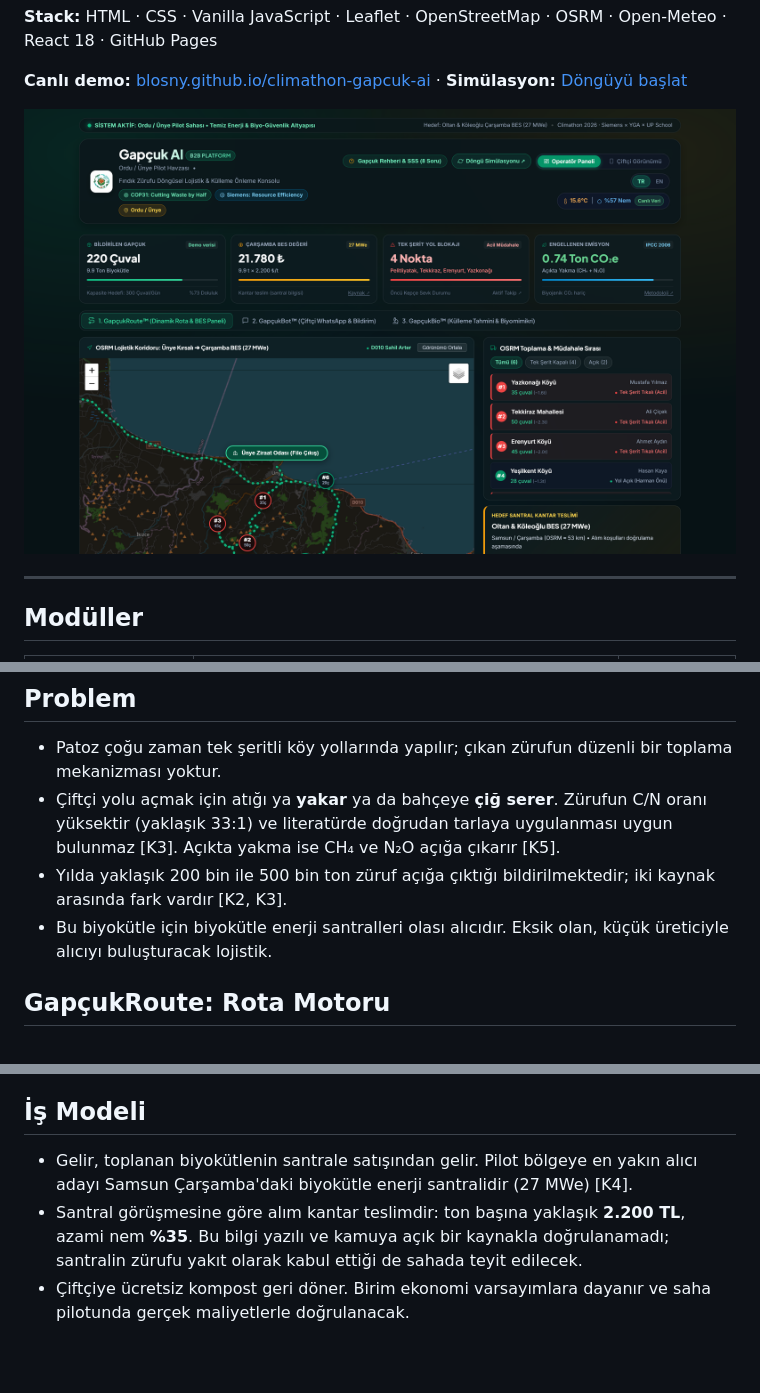
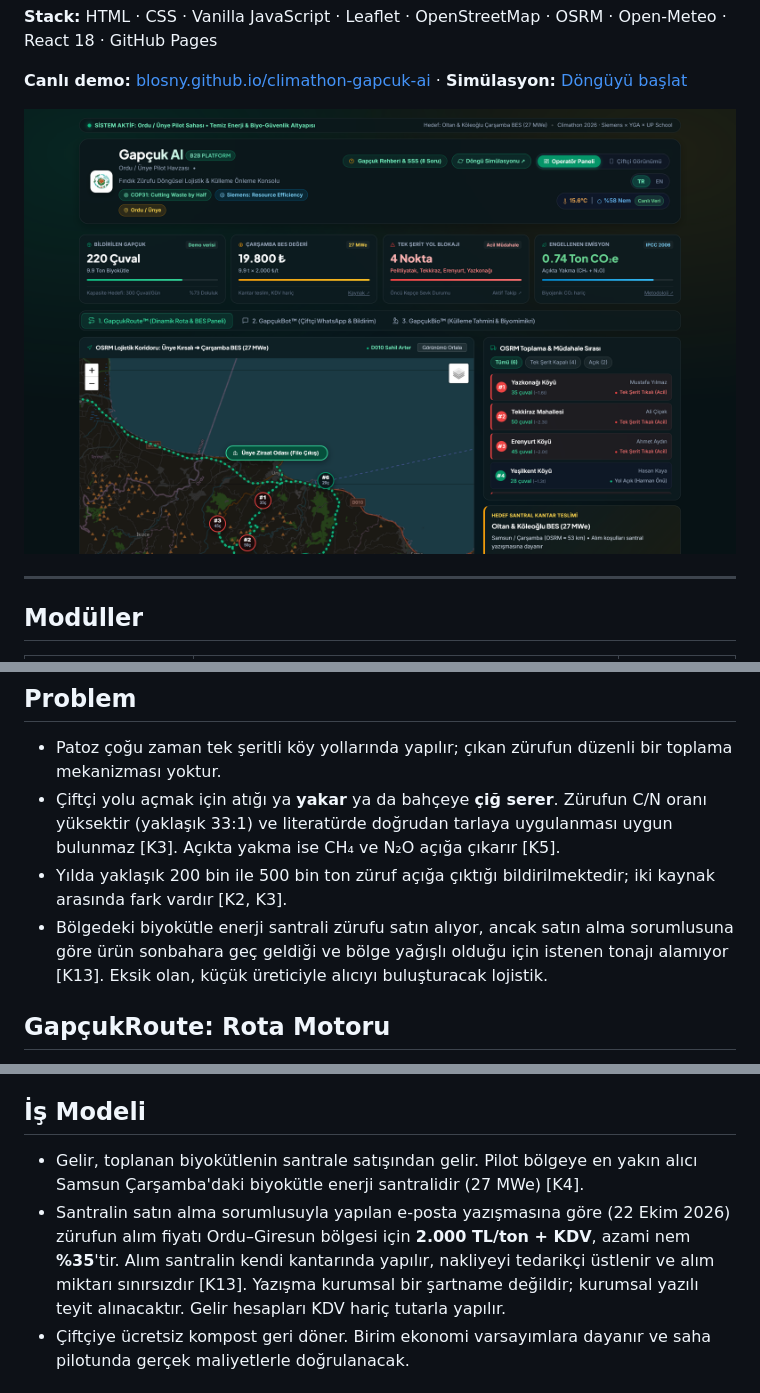
Before and after one commit to blosny/climathon-gapcuk-ai, a Markdown page: README.md, 3 parts joined by grey strips. Rendered like a GitHub page; pictures changed too: src/assets/screenshots/tab1_route.png; blank space fills up the shorter version.

```diff
--- a/README.md
+++ b/README.md
@@ -31,7 +31,7 @@ Fındık zürufunu (yöresel adıyla **gapçuk**) yakılan bir atıktan temiz en
 - Patoz çoğu zaman tek şeritli köy yollarında yapılır; çıkan zürufun düzenli bir toplama mekanizması yoktur.
 - Çiftçi yolu açmak için atığı ya **yakar** ya da bahçeye **çiğ serer**. Zürufun C/N oranı yüksektir (yaklaşık 33:1) ve literatürde doğrudan tarlaya uygulanması uygun bulunmaz [K3]. Açıkta yakma ise CH₄ ve N₂O açığa çıkarır [K5].
 - Yılda yaklaşık 200 bin ile 500 bin ton züruf açığa çıktığı bildirilmektedir; iki kaynak arasında fark vardır [K2, K3].
-- Bu biyokütle için biyokütle enerji santralleri olası alıcıdır. Eksik olan, küçük üreticiyle alıcıyı buluşturacak lojistik.
+- Bölgedeki biyokütle enerji santrali zürufu satın alıyor, ancak satın alma sorumlusuna göre ürün sonbahara geç geldiği ve bölge yağışlı olduğu için istenen tonajı alamıyor [K13]. Eksik olan, küçük üreticiyle alıcıyı buluşturacak lojistik.
 
 ## GapçukRoute: Rota Motoru
 
@@ -58,8 +58,8 @@ Fındık zürufunu (yöresel adıyla **gapçuk**) yakılan bir atıktan temiz en
 
 ## İş Modeli
 
-- Gelir, toplanan biyokütlenin santrale satışından gelir. Pilot bölgeye en yakın alıcı adayı Samsun Çarşamba'daki biyokütle enerji santralidir (27 MWe) [K4].
-- Santral görüşmesine göre alım kantar teslimdir: ton başına yaklaşık **2.200 TL**, azami nem **%35**. Bu bilgi yazılı ve kamuya açık bir kaynakla doğrulanamadı; santralin zürufu yakıt olarak kabul ettiği de sahada teyit edilecek.
+- Gelir, toplanan biyokütlenin santrale satışından gelir. Pilot bölgeye en yakın alıcı Samsun Çarşamba'daki biyokütle enerji santralidir (27 MWe) [K4].
+- Santralin satın alma sorumlusuyla yapılan e-posta yazışmasına göre (22 Ekim 2026) zürufun alım fiyatı Ordu–Giresun bölgesi için **2.000 TL/ton + KDV**, azami nem **%35**'tir. Alım santralin kendi kantarında yapılır, nakliyeyi tedarikçi üstlenir ve alım miktarı sınırsızdır [K13]. Yazışma kurumsal bir şartname değildir; kurumsal yazılı teyit alınacaktır. Gelir hesapları KDV hariç tutarla yapılır.
 - Çiftçiye ücretsiz kompost geri döner. Birim ekonomi varsayımlara dayanır ve saha pilotunda gerçek maliyetlerle doğrulanacak.
 
 ## Etki Hesabı
```
Also changed, not shown: other parts of README.md (+1 -0 lines), src/assets/screenshots/tab2_whatsapp.png, src/assets/screenshots/tab3_bio.png, 6 other files.
